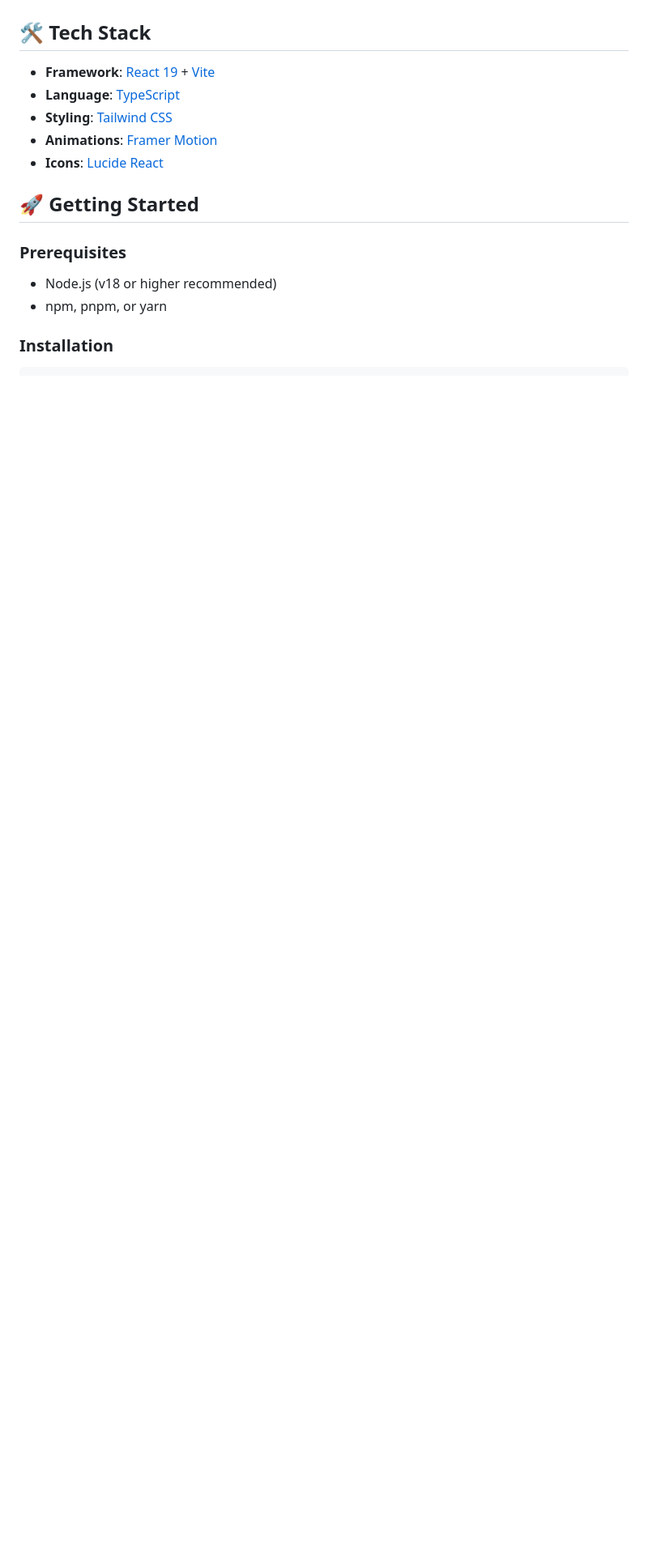
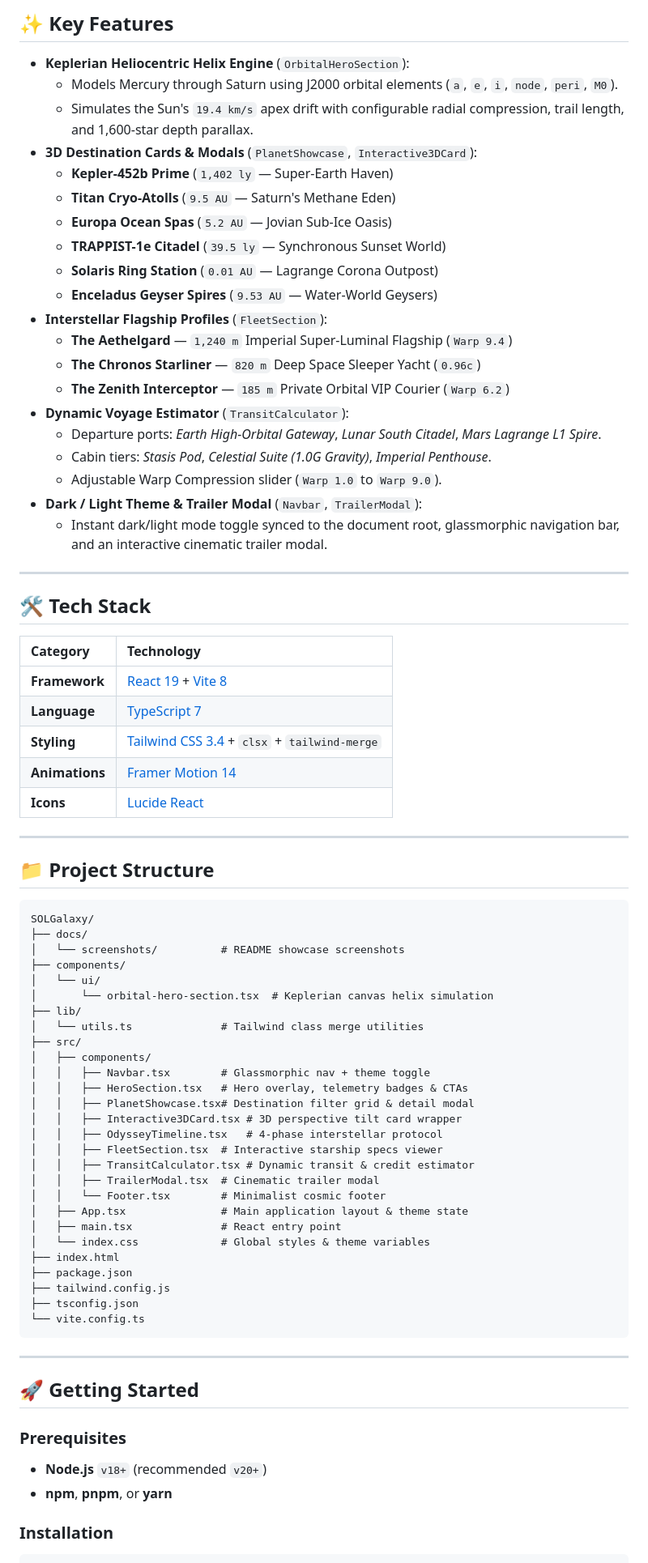
Before and after one commit to RishabhDev817/solgalaxy-solar-sim, a Markdown page: README.md, the part around one of its changes. Shown at 81% size. Rendered like a GitHub page; blank space fills up the shorter version.

Commit message:
docs: expand README with showcase screenshots and detailed feature breakdown

````diff
--- a/README.md
+++ b/README.md
@@ -14,18 +47,80 @@
+## ✨ Key Features
+
+- **Keplerian Heliocentric Helix Engine** (`OrbitalHeroSection`):
+  - Models Mercury through Saturn using J2000 orbital elements (`a`, `e`, `i`, `node`, `peri`, `M0`).
+  - Simulates the Sun's `19.4 km/s` apex drift with configurable radial compression, trail length, and 1,600-star depth parallax.
+- **3D Destination Cards & Modals** (`PlanetShowcase`, `Interactive3DCard`):
+  - **Kepler-452b Prime** (`1,402 ly` — Super-Earth Haven)
+  - **Titan Cryo-Atolls** (`9.5 AU` — Saturn's Methane Eden)
+  - **Europa Ocean Spas** (`5.2 AU` — Jovian Sub-Ice Oasis)
+  - **TRAPPIST-1e Citadel** (`39.5 ly` — Synchronous Sunset World)
+  - **Solaris Ring Station** (`0.01 AU` — Lagrange Corona Outpost)
+  - **Enceladus Geyser Spires** (`9.53 AU` — Water-World Geysers)
+- **Interstellar Flagship Profiles** (`FleetSection`):
+  - **The Aethelgard** — `1,240 m` Imperial Super-Luminal Flagship (`Warp 9.4`)
+  - **The Chronos Starliner** — `820 m` Deep Space Sleeper Yacht (`0.96c`)
+  - **The Zenith Interceptor** — `185 m` Private Orbital VIP Courier (`Warp 6.2`)
+- **Dynamic Voyage Estimator** (`TransitCalculator`):
+  - Departure ports: *Earth High-Orbital Gateway*, *Lunar South Citadel*, *Mars Lagrange L1 Spire*.
+  - Cabin tiers: *Stasis Pod*, *Celestial Suite (1.0G Gravity)*, *Imperial Penthouse*.
+  - Adjustable Warp Compression slider (`Warp 1.0` to `Warp 9.0`).
+- **Dark / Light Theme & Trailer Modal** (`Navbar`, `TrailerModal`):
+  - Instant dark/light mode toggle synced to the document root, glassmorphic navigation bar, and an interactive cinematic trailer modal.
+
+---
 
 ## 🛠️ Tech Stack
 
-- **Framework**: [React 19](https://react.dev/) + [Vite](https://vitejs.dev/)
-- **Language**: [TypeScript](https://www.typescriptlang.org/)
-- **Styling**: [Tailwind CSS](https://tailwindcss.com/)
-- **Animations**: [Framer Motion](https://www.framer.com/motion/)
-- **Icons**: [Lucide React](https://lucide.dev/)
+| Category | Technology |
+| :--- | :--- |
+| **Framework** | [React 19](https://react.dev/) + [Vite 8](https://vitejs.dev/) |
+| **Language** | [TypeScript 7](https://www.typescriptlang.org/) |
+| **Styling** | [Tailwind CSS 3.4](https://tailwindcss.com/) + `clsx` + `tailwind-merge` |
+| **Animations** | [Framer Motion 14](https://www.framer.com/motion/) |
+| **Icons** | [Lucide React](https://lucide.dev/) |
+
+---
+
+## 📁 Project Structure
+
+```text
+SOLGalaxy/
+├── docs/
+│   └── screenshots/          # README showcase screenshots
+├── components/
+│   └── ui/
+│       └── orbital-hero-section.tsx  # Keplerian canvas helix simulation
+├── lib/
+│   └── utils.ts              # Tailwind class merge utilities
+├── src/
+│   ├── components/
+│   │   ├── Navbar.tsx        # Glassmorphic nav + theme toggle
+│   │   ├── HeroSection.tsx   # Hero overlay, telemetry badges & CTAs
+│   │   ├── PlanetShowcase.tsx# Destination filter grid & detail modal
+│   │   ├── Interactive3DCard.tsx # 3D perspective tilt card wrapper
+│   │   ├── OdysseyTimeline.tsx   # 4-phase interstellar protocol
+│   │   ├── FleetSection.tsx  # Interactive starship specs viewer
+│   │   ├── TransitCalculator.tsx # Dynamic transit & credit estimator
+│   │   ├── TrailerModal.tsx  # Cinematic trailer modal
+│   │   └── Footer.tsx        # Minimalist cosmic footer
+│   ├── App.tsx               # Main application layout & theme state
+│   ├── main.tsx              # React entry point
+│   └── index.css             # Global styles & theme variables
+├── index.html
+├── package.json
+├── tailwind.config.js
+├── tsconfig.json
+└── vite.config.ts
+```
+
+---
 
 ## 🚀 Getting Started
 
 ### Prerequisites
 
-- Node.js (v18 or higher recommended)
-- npm, pnpm, or yarn
+- **Node.js** `v18+` (recommended `v20+`)
+- **npm**, **pnpm**, or **yarn**
 
 ### Installation
 
````
Also changed, not shown: other parts of README.md (+45 -8 lines), docs/screenshots/calculator.png (added), docs/screenshots/hero.png (added), docs/screenshots/odyssey.png (added), 2 other files.
